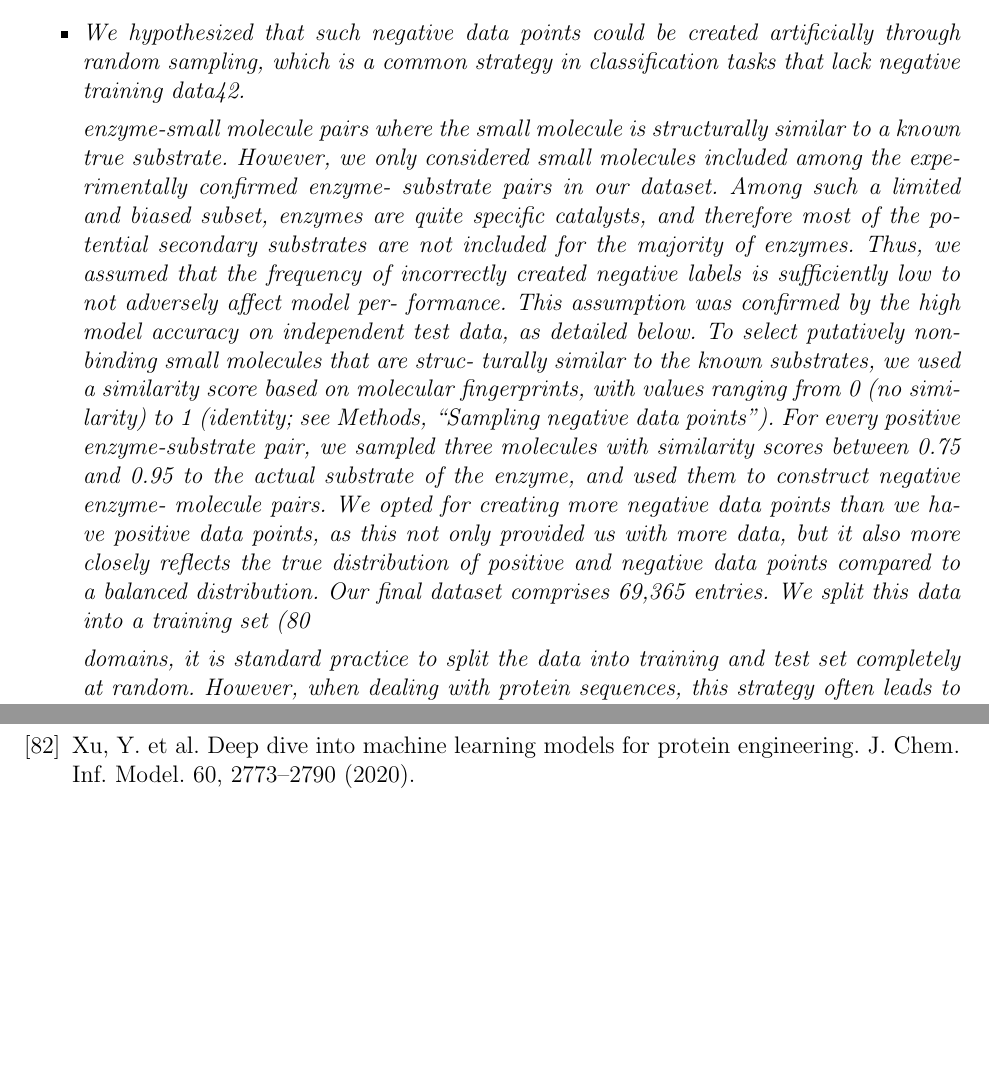
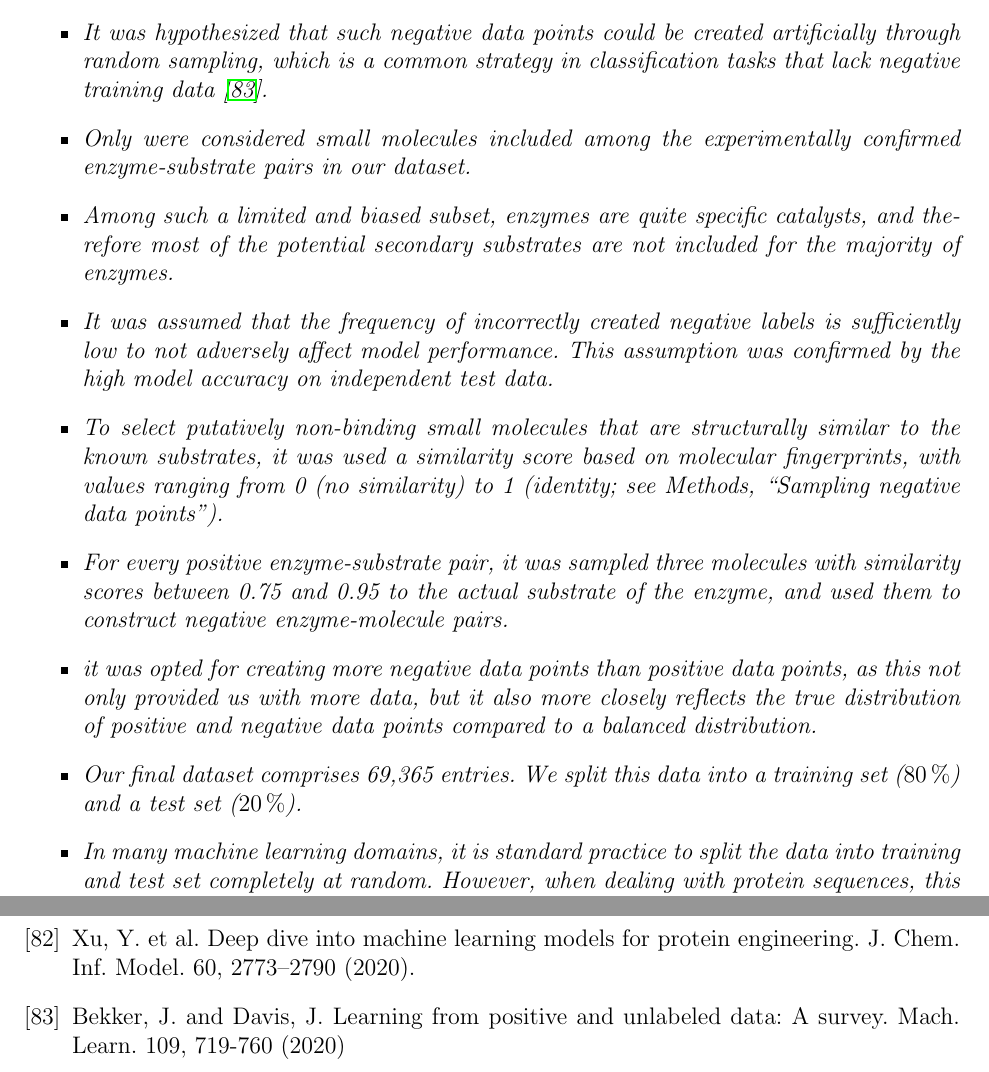
Before and after one commit to ProfTodoMundo/DeepLearningReview, a LaTeX document (MiRevision.tex): two parts of pages 17 and 26 of 26 before the commit and two parts of pages 17 and 27 of 27 after it, joined at a grey line, cut so that both start at the same text, the shorter picture padded with empty space. Compiled offline with pdfLaTeX.

Commit message:
avance en la lectura

```diff
--- a/MiRevision.tex
+++ b/MiRevision.tex
@@ -470,39 +470,27 @@ pairs using the GO annotation database for UniProt IDs41  was created.
 
 \item There is no systematic information on negative enzyme-small molecule pairs, i.e., pairs where the molecule is not a substrate of the enzyme.
 
-\item We hypothesized that such negative data points could be created artiﬁcially through random sampling, which is a common strategy in classiﬁcation tasks that lack negative training data42.
+\item It was hypothesized that such negative data points could be created artiﬁcially through random sampling, which is a common strategy in classiﬁcation tasks that lack negative training data \cite{2.42}.
 
 
+\item Only were considered small molecules included among the experimentally conﬁrmed enzyme-substrate pairs in our dataset.
 
-enzyme-small molecule pairs where the small molecule is structurally
-similar to a known true substrate. However, we only considered small
-molecules included among the experimentally conﬁrmed enzyme-
-substrate pairs in our dataset. Among such a limited and biased subset,
-enzymes are quite speciﬁc catalysts, and therefore most of the
-potential secondary substrates are not included for the majority of
-enzymes. Thus, we assumed that the frequency of incorrectly created
-negative labels is sufﬁciently low to not adversely affect model per-
-formance. This assumption was conﬁrmed by the high model accuracy
-on independent test data, as detailed below.
-To select putatively non-binding small molecules that are struc-
-turally similar to the known substrates, we used a similarity score
-based on molecular ﬁngerprints, with values ranging from 0 (no
-similarity) to 1 (identity; see Methods, “Sampling negative data
-points”). For every positive enzyme-substrate pair, we sampled three
-molecules with similarity scores between 0.75 and 0.95 to the actual
-substrate of the enzyme, and used them to construct negative enzyme-
-molecule pairs. We opted for creating more negative data points than
-we have positive data points, as this not only provided us with more
-data, but it also more closely reﬂects the true distribution of positive
-and negative data points compared to a balanced distribution.
-Our ﬁnal dataset comprises 69,365 entries. We split this data into a
-training set (80%) and a test set (20%). In many machine learning
+\item Among such a limited and biased subset, enzymes are quite speciﬁc catalysts, and therefore most of the potential secondary substrates are not included for the majority of enzymes.
 
-domains, it is standard practice to split the data into training and test
-set completely at random. However, when dealing with protein
-sequences, this strategy often leads to test sets with amino acid
-sequences that are almost identical to those of proteins in the training
-set. Such close homologs often share the same function43, and the
+\item It was assumed that the frequency of incorrectly created negative labels is sufﬁciently low to not adversely affect model performance. This assumption was conﬁrmed by the high model accuracy on independent test data.
+
+\item To select putatively non-binding small molecules that are structurally similar to the known substrates, it was used a similarity score based on molecular ﬁngerprints, with values ranging from 0 (no similarity) to 1 (identity; see Methods, “Sampling negative data points”).
+
+\item For every positive enzyme-substrate pair, it was sampled three molecules with similarity scores between 0.75 and 0.95 to the actual substrate of the enzyme, and used them to construct negative enzyme-molecule pairs.
+
+\item it was opted for creating more negative data points than positive data points, as this not only provided us with more data, but it also more closely reﬂects the true distribution of positive and negative data points compared to a balanced distribution.
+
+\item Our ﬁnal dataset comprises 69,365 entries. We split this data into a training set ($80\%$) and a test set ($20\%$).
+
+\item In many machine learning domains, it is standard practice to split the data into training and test set completely at random. However, when dealing with protein sequences, this strategy often leads to test sets with amino acid sequences that are almost identical to those of proteins in the training set.
+
+
+Such close homologs often share the same function43, and the
 assessment of model performance could thus be overly optimistic. It is
 therefore common practice to split such datasets into training, vali-
 dation, and test sets based on protein sequences similarities44. Here,
@@ -883,6 +871,8 @@ the gradient boosting models using the library XGBoost50.
 
 \bibitem{2.36} Xu, Y. et al. Deep dive into machine learning models for protein engineering. J. Chem. Inf. Model. 60, 2773–2790 (2020).
 
+\bibitem{2.42} Bekker, J. and Davis, J. Learning from positive and unlabeled data: A survey. Mach. Learn. 109, 719-760 (2020)
+
 \end{thebibliography}
 
 
```
Also changed, not shown: MiRevision.pdf, 4 other files.
